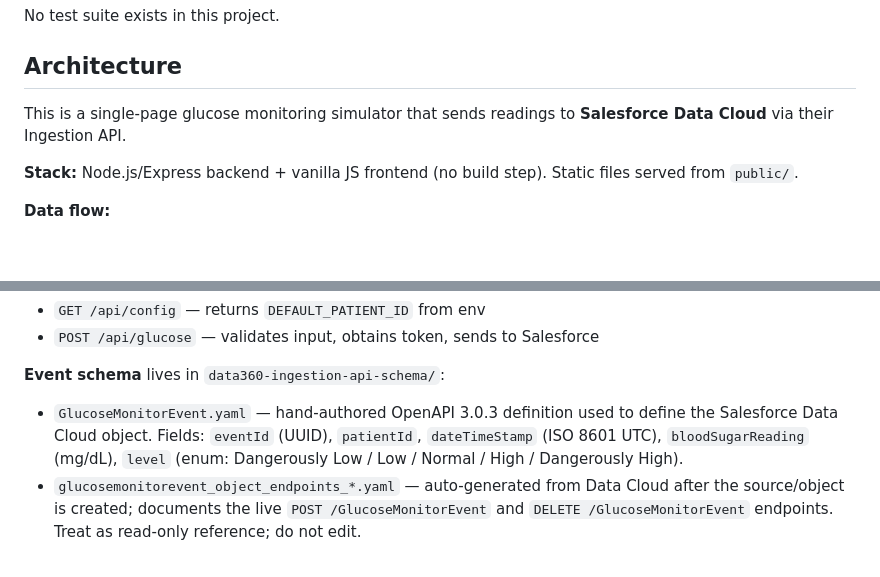
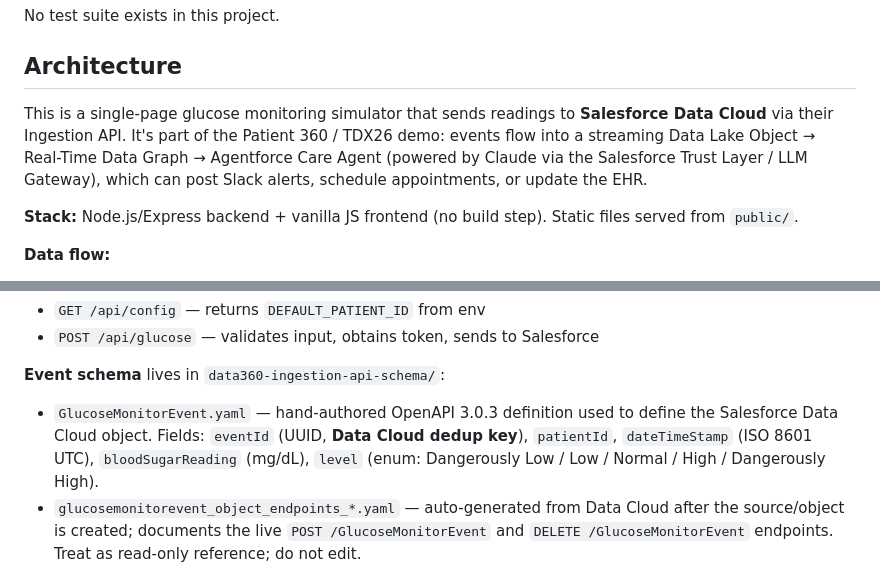
Before and after one commit to congmingwudi/patient360-glucose-monitor, a Markdown page: CLAUDE.md, 2 parts joined by grey strips. GitHub-like rendering; blank space fills up the shorter version.

Commit message:
docs: expand CLAUDE.md with downstream flow and dedup key note
Co-Authored-By: Claude Sonnet 4.6 <noreply@anthropic.com>

```diff
--- a/CLAUDE.md
+++ b/CLAUDE.md
@@ -18,7 +18,7 @@ No test suite exists in this project.
 
 ## Architecture
 
-This is a single-page glucose monitoring simulator that sends readings to **Salesforce Data Cloud** via their Ingestion API.
+This is a single-page glucose monitoring simulator that sends readings to **Salesforce Data Cloud** via their Ingestion API. It's part of the Patient 360 / TDX26 demo: events flow into a streaming Data Lake Object → Real-Time Data Graph → Agentforce Care Agent (powered by Claude via the Salesforce Trust Layer / LLM Gateway), which can post Slack alerts, schedule appointments, or update the EHR.
 
 **Stack:** Node.js/Express backend + vanilla JS frontend (no build step). Static files served from `public/`.
 
@@ -36,7 +36,7 @@ This is a single-page glucose monitoring simulator that sends readings to **Sale
 - `POST /api/glucose` — validates input, obtains token, sends to Salesforce
 
 **Event schema** lives in `data360-ingestion-api-schema/`:
-- `GlucoseMonitorEvent.yaml` — hand-authored OpenAPI 3.0.3 definition used to define the Salesforce Data Cloud object. Fields: `eventId` (UUID), `patientId`, `dateTimeStamp` (ISO 8601 UTC), `bloodSugarReading` (mg/dL), `level` (enum: Dangerously Low / Low / Normal / High / Dangerously High).
+- `GlucoseMonitorEvent.yaml` — hand-authored OpenAPI 3.0.3 definition used to define the Salesforce Data Cloud object. Fields: `eventId` (UUID, **Data Cloud dedup key**), `patientId`, `dateTimeStamp` (ISO 8601 UTC), `bloodSugarReading` (mg/dL), `level` (enum: Dangerously Low / Low / Normal / High / Dangerously High).
 - `glucosemonitorevent_object_endpoints_*.yaml` — auto-generated from Data Cloud after the source/object is created; documents the live `POST /GlucoseMonitorEvent` and `DELETE /GlucoseMonitorEvent` endpoints. Treat as read-only reference; do not edit.
 
 **Other top-level dirs:** `public/` (frontend assets, served as static), `images/` (UI screenshot + architecture diagram used by README — not referenced from runtime code).
```
